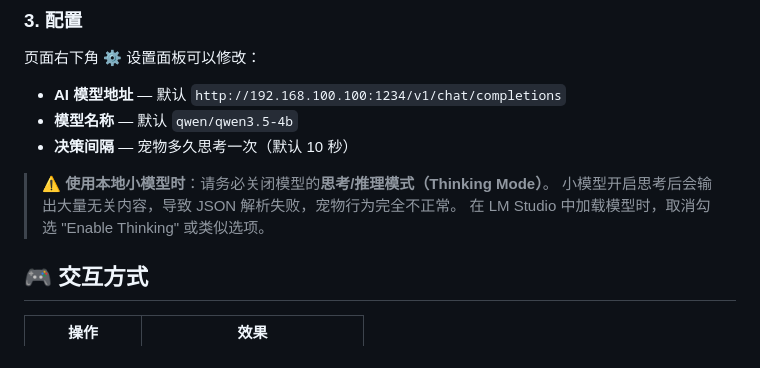
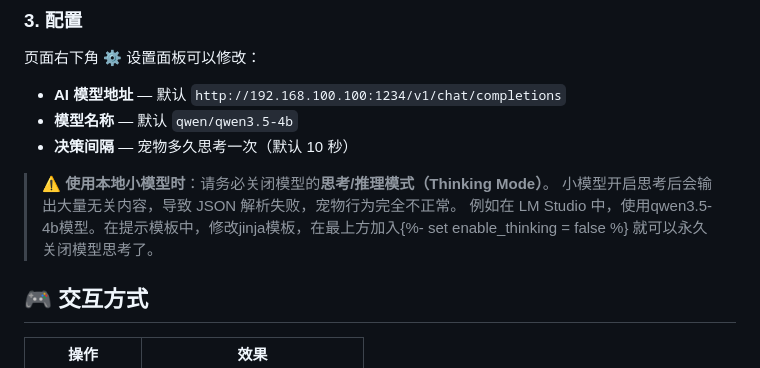
Before and after one commit to luruibu/cogpet, a Markdown page: README.md, the part around the change. Rendered like a GitHub page.

```diff
--- a/README.md
+++ b/README.md
@@ -60,7 +60,7 @@ python -m http.server 8080
 
 > ⚠️ **使用本地小模型时**：请务必关闭模型的**思考/推理模式（Thinking Mode）**。
 > 小模型开启思考后会输出大量无关内容，导致 JSON 解析失败，宠物行为完全不正常。
-> 在 LM Studio 中加载模型时，取消勾选 "Enable Thinking" 或类似选项。
+> 例如在 LM Studio 中，使用qwen3.5-4b模型。在提示模板中，修改jinja模板，在最上方加入{%- set enable_thinking = false %} 就可以永久关闭模型思考了。
 
 ## 🎮 交互方式
 
```
